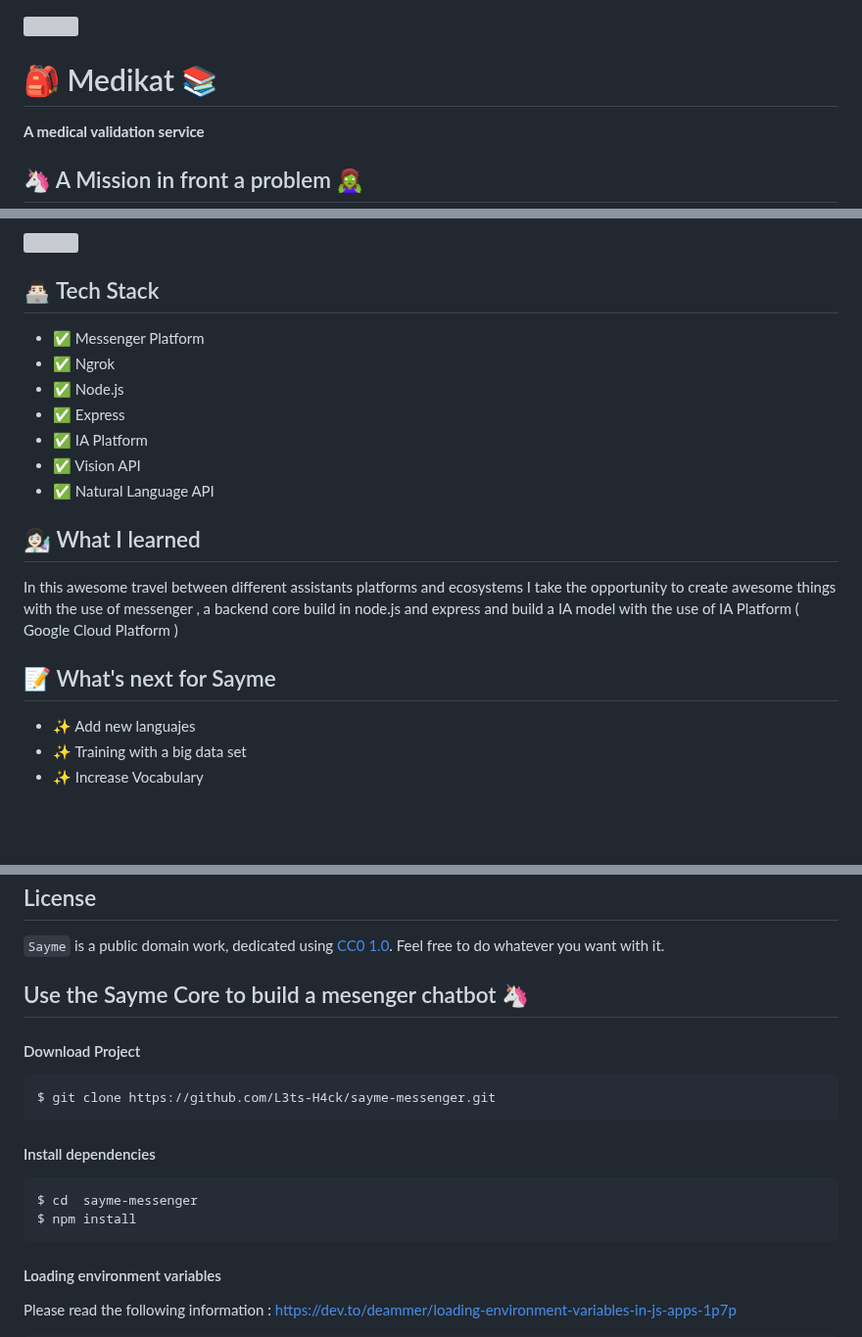
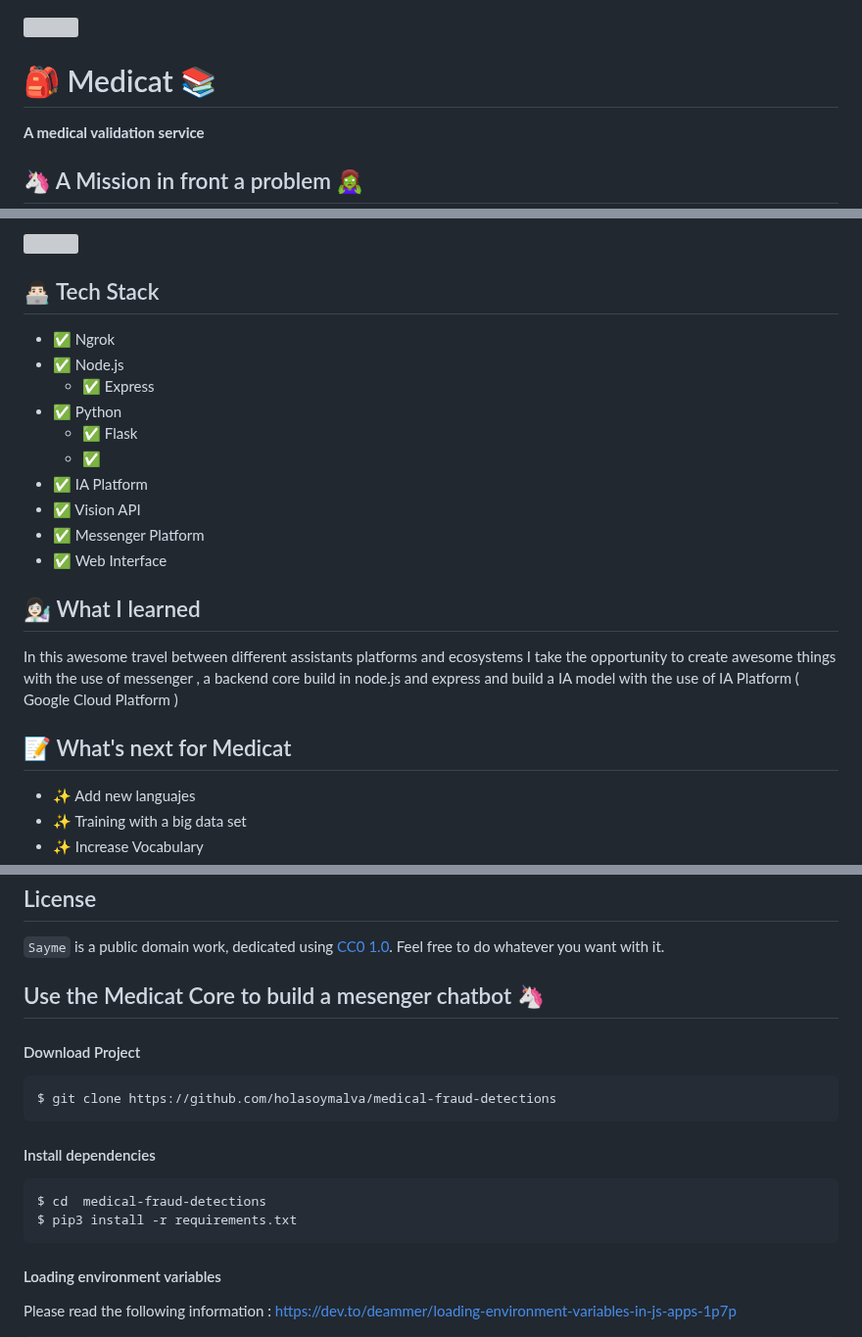
Before and after one commit to holasoymalva/farmadog, a Markdown page: README.md, 3 parts joined by grey strips. Shown at 98% size. Rendered like a GitHub page; blank space fills up the shorter version; grey boxes are pictures that could not be loaded.

```diff
--- a/README.md
+++ b/README.md
@@ -1,6 +1,6 @@
 <img src="https://raw.githubusercontent.com/L3ts-H4ck/sayme-messenger/master/Pink%20and%20Blue%20Abstract%20Moms%20Influencer%20Freestyle%20Art%20Facebook%20Cover.png" width="100%" title="hover text">
 
-# 🎒 Medikat 📚
+# 🎒 Medicat 📚
 
 **A medical validation service**
 
@@ -16,18 +16,22 @@ I create a webhook through the use of node and express, I exposed my local host
 
 ## 👨🏻‍💻 Tech Stack
 
-- ✅ Messenger Platform
 - ✅ Ngrok
 - ✅ Node.js
-- ✅ Express
+  - ✅ Express
+- ✅ Python
+  - ✅ Flask
+  - ✅
 - ✅ IA Platform
 - ✅ Vision API
-- ✅ Natural Language API
+- ✅ Messenger Platform
+- ✅ Web Interface
+
 
 ## 👩🏻‍🔬 What I learned
 In this awesome travel between different assistants platforms and ecosystems I take the opportunity to create awesome things with the use of messenger , a backend core build in node.js and express and build a IA model with the use of IA Platform ( Google Cloud Platform )
 
-## 📝 What's next for Sayme
+## 📝 What's next for Medicat
 - ✨ Add new languajes
 - ✨ Training with a big data set
 - ✨ Increase Vocabulary
@@ -46,16 +50,16 @@ m.me/okeysayme
 `Sayme` is a public domain work, dedicated using [CC0 1.0](https://creativecommons.org/publicdomain/zero/1.0/). Feel free to do whatever you want with it.
 
 
-## Use the Sayme Core to build a mesenger chatbot 🦄
+## Use the Medicat Core to build a mesenger chatbot 🦄
 
 #### Download Project
 
-    $ git clone https://github.com/L3ts-H4ck/sayme-messenger.git
+    $ git clone https://github.com/holasoymalva/medical-fraud-detections
 
 #### Install dependencies
 
-    $ cd  sayme-messenger
-    $ npm install
+    $ cd  medical-fraud-detections
+    $ pip3 install -r requirements.txt
 
 #### Loading environment variables
 
```
Also changed, not shown: other parts of README.md (+2 -2 lines).
